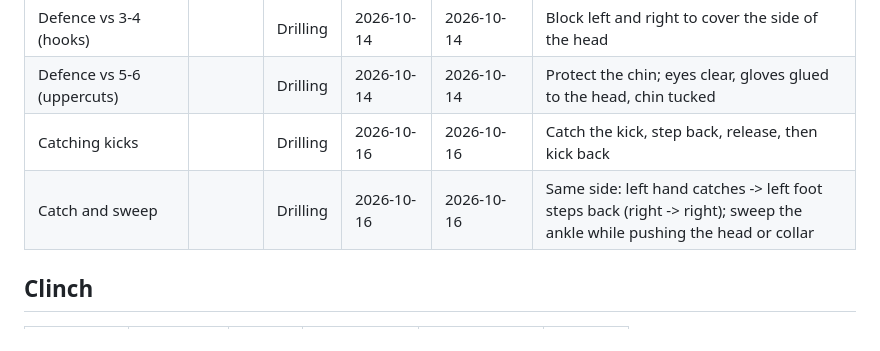
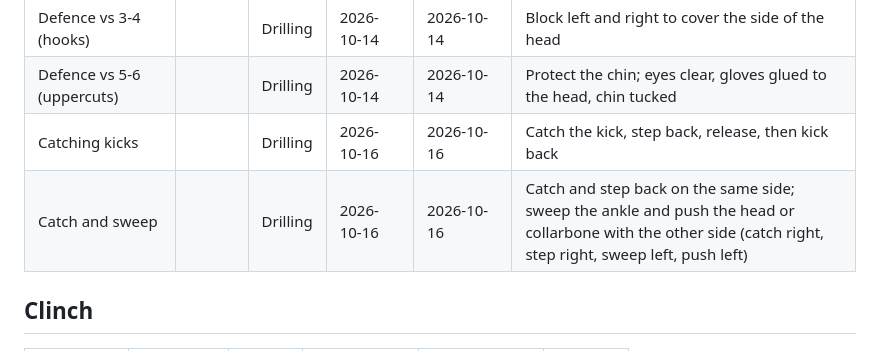
Before and after one commit to linhluong2991/muay-thai-training, a Markdown page: techniques.md, the part around the change. GitHub-like rendering.

```diff
--- a/techniques.md
+++ b/techniques.md
@@ -50,7 +50,7 @@ Numbers: 1 jab - 2 cross - 3 lead hook - 4 rear hook - 5 lead uppercut - 6 rear
 | Defence vs 3-4 (hooks) | | Drilling | 2026-10-14 | 2026-10-14 | Block left and right to cover the side of the head |
 | Defence vs 5-6 (uppercuts) | | Drilling | 2026-10-14 | 2026-10-14 | Protect the chin; eyes clear, gloves glued to the head, chin tucked |
 | Catching kicks | | Drilling | 2026-10-16 | 2026-10-16 | Catch the kick, step back, release, then kick back |
-| Catch and sweep | | Drilling | 2026-10-16 | 2026-10-16 | Same side: left hand catches -> left foot steps back (right -> right); sweep the ankle while pushing the head or collar |
+| Catch and sweep | | Drilling | 2026-10-16 | 2026-10-16 | Catch and step back on the same side; sweep the ankle and push the head or collarbone with the other side (catch right, step right, sweep left, push left) |
 
 ## Clinch
 | Technique | Thai term | Status | First taught | Last updated | Key cue |
```
Also changed, not shown: sessions/2026-10-16.md (+5 -3 lines).
